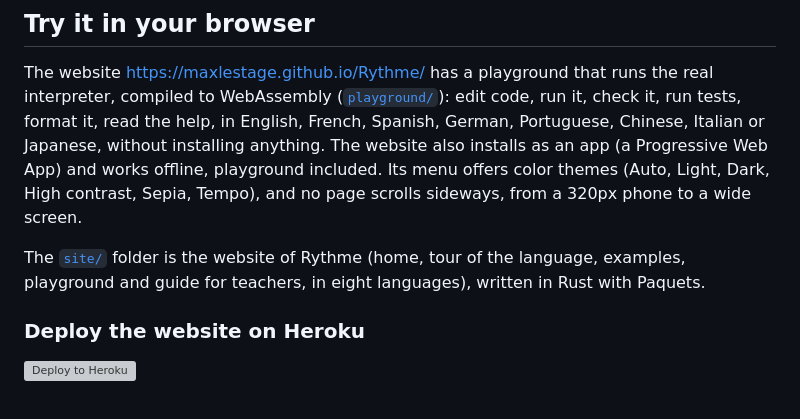
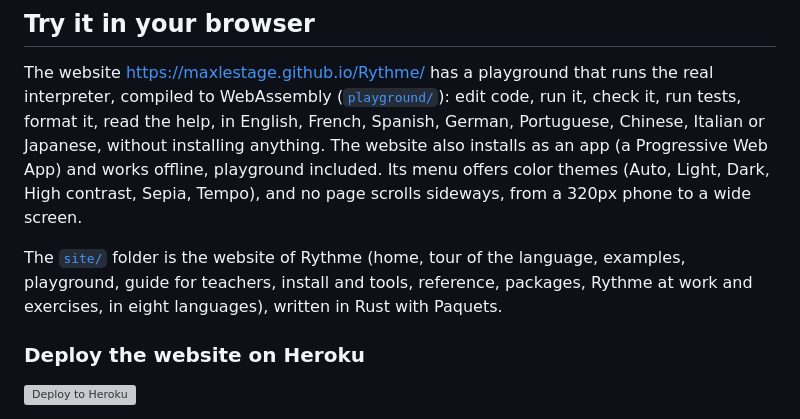
Before and after one commit to maxlestage/Rythme, a Markdown page: README.md, the part around the change. Rendered like a GitHub page; grey boxes are pictures that could not be loaded.

```diff
--- a/README.md
+++ b/README.md
@@ -116,7 +116,8 @@ themes (Auto, Light, Dark, High contrast, Sepia, Tempo), and no page scrolls
 sideways, from a 320px phone to a wide screen.
 
 The [`site/`](site) folder is the website of Rythme (home, tour of the
-language, examples, playground and guide for teachers, in eight languages),
+language, examples, playground, guide for teachers, install and tools,
+reference, packages, Rythme at work and exercises, in eight languages),
 written in Rust with Paquets.
 
 ### Deploy the website on Heroku
```
Also changed, not shown: CHANGELOG.md (+28 -0 lines), README.fr.md (+2 -1 lines).
